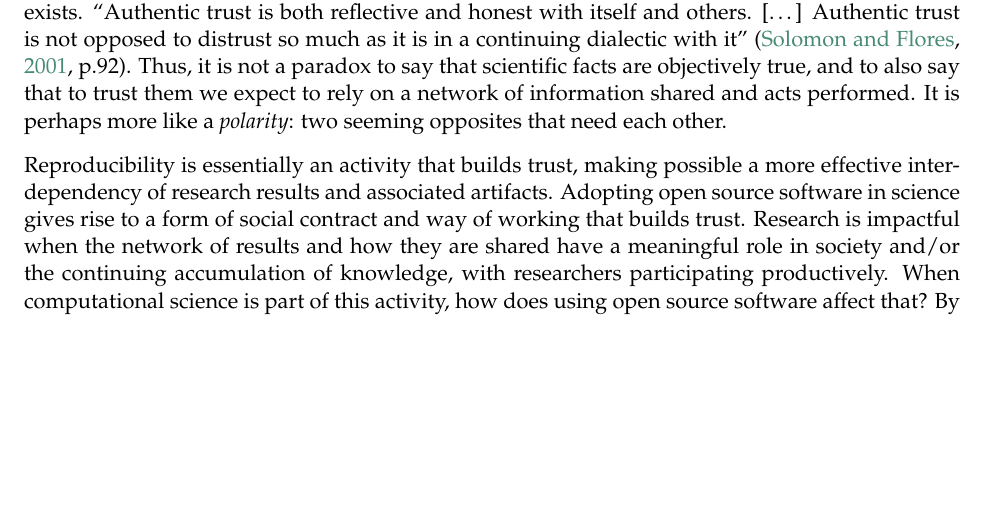
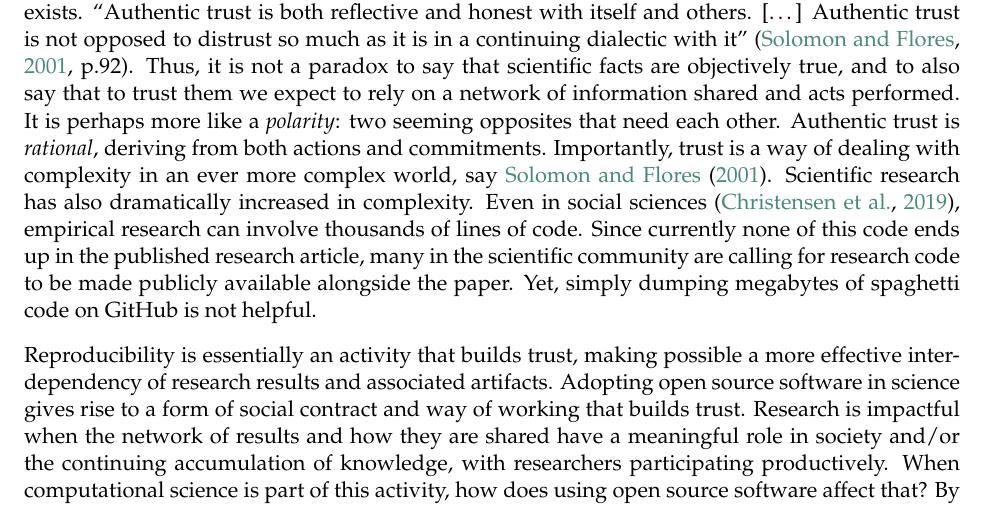
Before and after one commit to labarba/oss_in_rr, a LaTeX document (Barba2022-oss_in_rr.tex): part of page 8 of 9, cut so that both start at the same text, the shorter picture padded with empty space. Compiled offline with pdfLaTeX.

Commit message:
add more precision, addressing #2

```diff
--- a/Barba2022-oss_in_rr.tex
+++ b/Barba2022-oss_in_rr.tex
@@ -312,6 +312,13 @@ This kind of trust is a poetic illusion, and it rarely exists.
 ``Authentic trust is both reflective and honest with itself and others. […] Authentic trust is not opposed to distrust so much as it is in a continuing dialectic with it'' \citep[p.92]{solomon-flores2003}.
 Thus, it is not a paradox to say that scientific facts are objectively true, and to also say that to trust them we expect to rely on a network of information shared and acts performed.
 It is perhaps more like a \emph{polarity}: two seeming opposites that need each other.
+Authentic trust is \emph{rational}, deriving from both actions and commitments.
+Importantly, trust is a way of dealing with complexity in an ever more complex world, say \cite{solomon-flores2003}.
+Scientific research has also dramatically increased in complexity.
+Even in social sciences \citep{christensenETal2019}, empirical research can involve thousands of lines of code.
+Since currently none of this code ends up in the published research article, many in the scientific community are calling for research code to be made publicly available alongside the paper.
+Yet, simply dumping megabytes of spaghetti code on GitHub is not helpful.
+
 
 Reproducibility is essentially an activity that builds trust, making possible a more effective interdependency of research results and associated artifacts.
 Adopting open source software in science gives rise to a form of social contract and way of working that builds trust.
```
